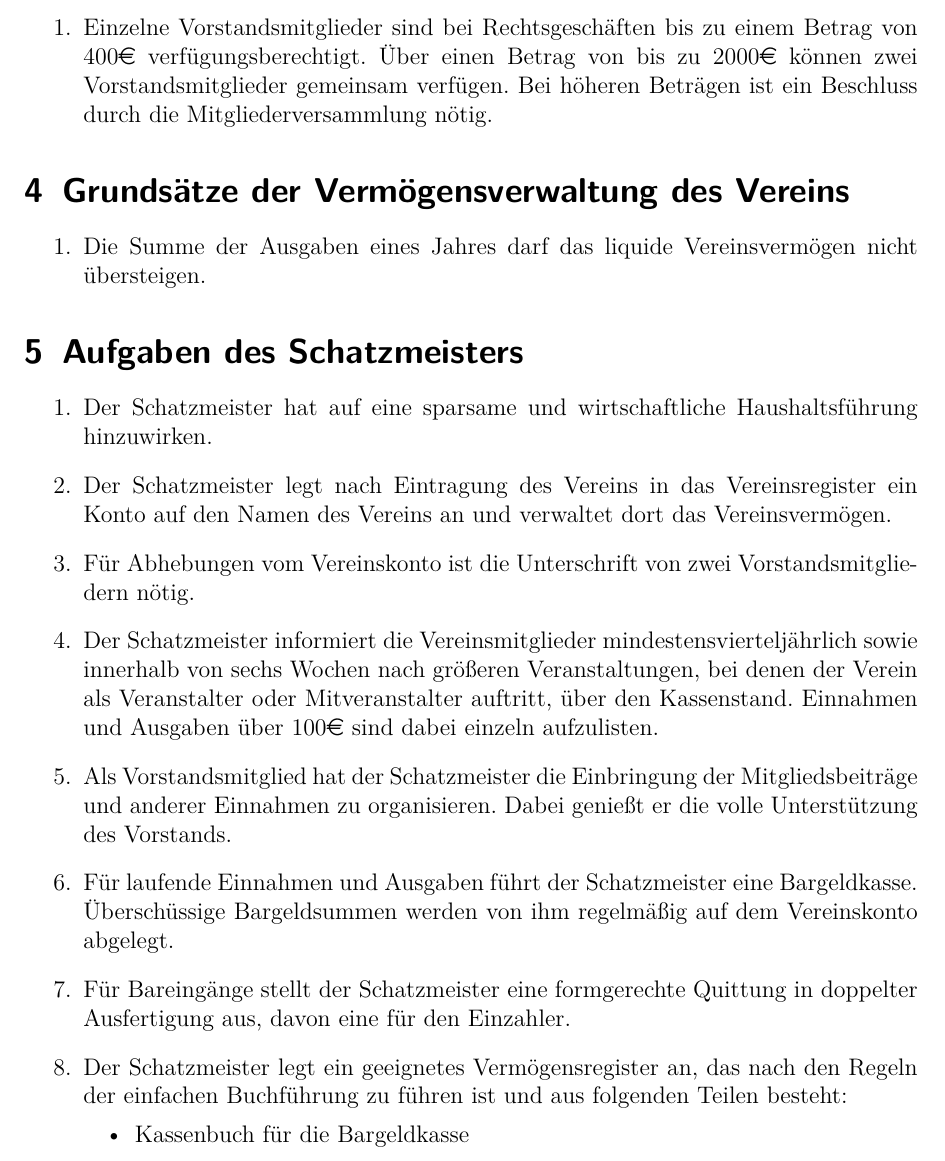
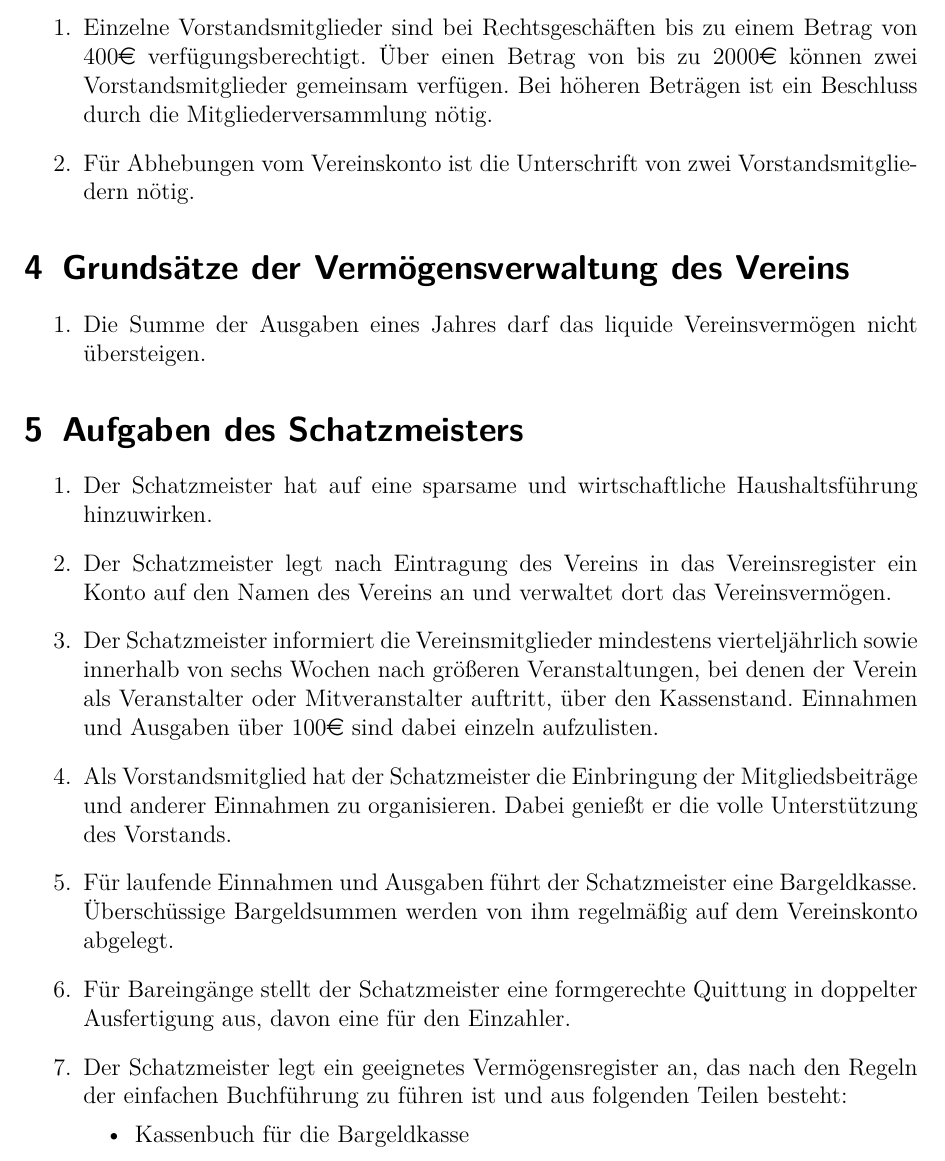
Before and after one commit to frlan/dokumente, a LaTeX document (Satzung/Geschäftsordnung.tex): part of page 2 of 3, cut so that both start at the same text. Compiled offline with pdfLaTeX.

Commit message:
Ein paar weitere kleinere Veränderungen an der Geschäftsordnung: U.a. verschieben des Auszahlungsparagraf vom Konto zu den Einschränkungen der Verfügung

```diff
--- a/Satzung/Geschäftsordnung.tex
+++ b/Satzung/Geschäftsordnung.tex
@@ -50,12 +50,17 @@
 \end{enumerate}
 
 \section{Einschränkungen der Verfügungsberechtigung des Vorstands}
+
 \begin{enumerate}
     \item Einzelne Vorstandsmitglieder sind bei Rechtsgeschäften bis zu
         einem Betrag von 400\euro{} verfügungsberechtigt. Über einen Betrag
         von bis zu 2000\euro{} können zwei Vorstandsmitglieder gemeinsam
         verfügen. Bei höheren Beträgen ist ein Beschluss durch die
         Mitgliederversammlung nötig.
+
+    \item Für Abhebungen vom Vereinskonto ist die Unterschrift von zwei
+        Vorstandsmitgliedern nötig.
+
 \end{enumerate}
 
 \section{Grundsätze der Vermögensverwaltung des Vereins}
@@ -75,11 +80,8 @@
         Vereinsregister ein Konto auf den Namen des Vereins an und
         verwaltet dort das Vereinsvermögen.
 
-    \item Für Abhebungen vom Vereinskonto ist die Unterschrift von zwei
-        Vorstandsmitgliedern nötig.
-
     \item Der Schatzmeister informiert die Vereinsmitglieder
-        mindestensvierteljährlich sowie innerhalb von sechs Wochen
+        mindestens vierteljährlich sowie innerhalb von sechs Wochen
         nach größeren Veranstaltungen, bei denen der Verein als
         Veranstalter oder Mitveranstalter auftritt, über den
         Kassenstand. Einnahmen und Ausgaben über 100\euro{} sind dabei
```
